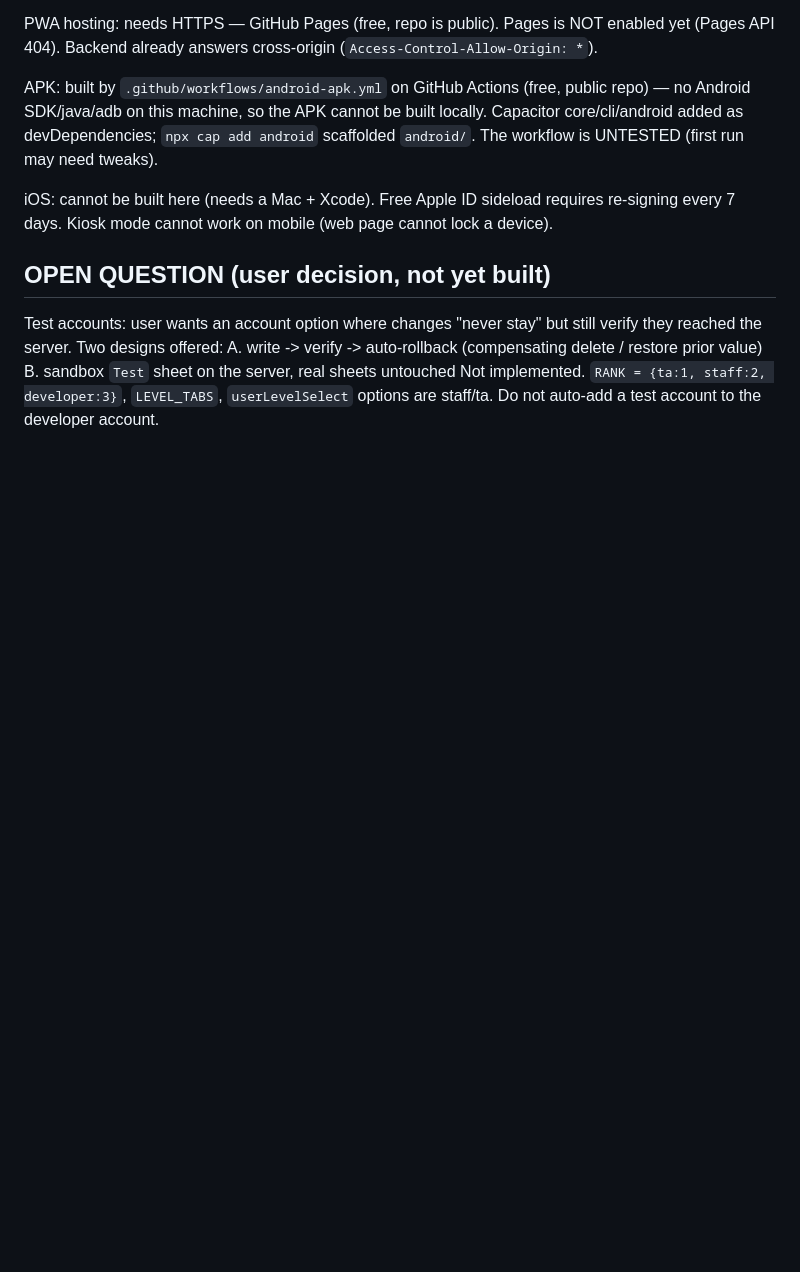
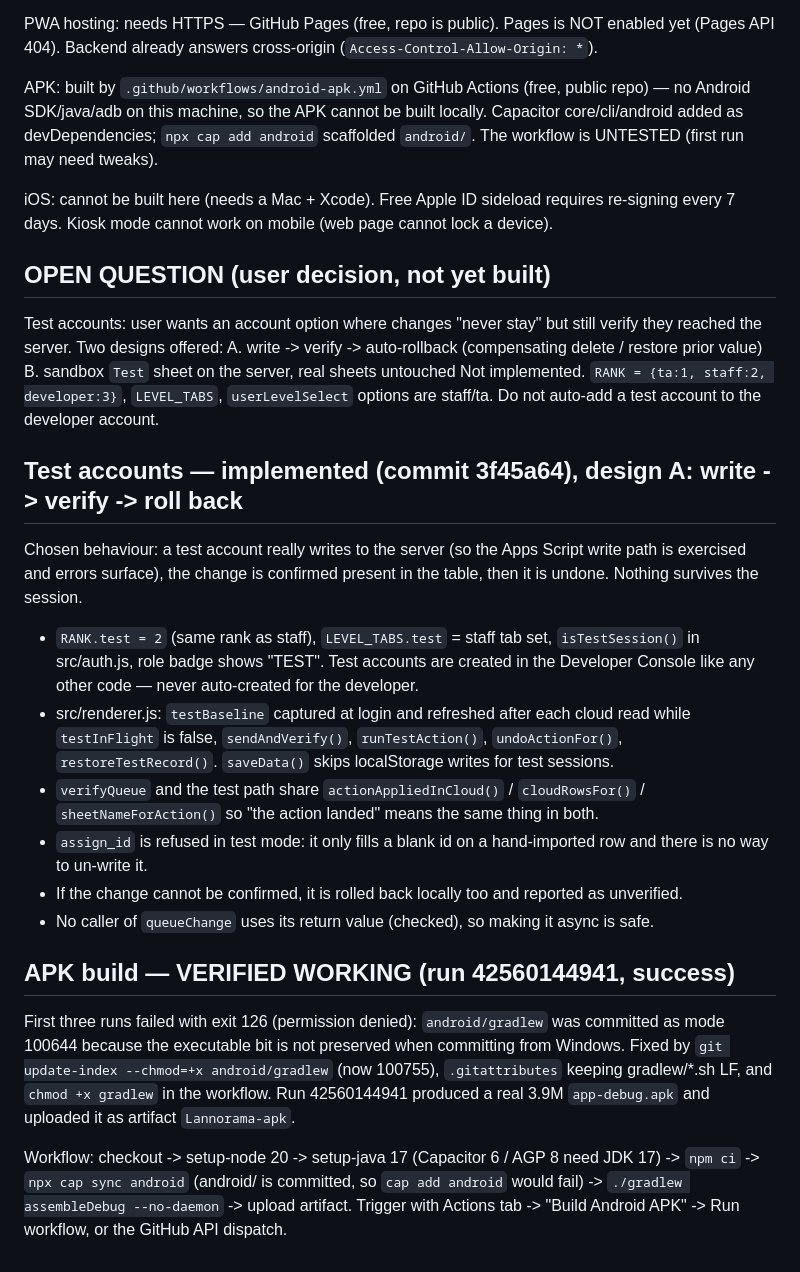
Before and after one commit to kashimean/lannorama-database-system, a Markdown page: HANDOFF.md, the part around the change. GitHub-like rendering; blank space fills up the shorter version.

Commit message:
HANDOFF: test accounts implemented (write/verify/roll back) + APK build verified working

```diff
--- a/HANDOFF.md
+++ b/HANDOFF.md
@@ -401,3 +401,35 @@ reached the server. Two designs offered:
   B. sandbox `Test` sheet on the server, real sheets untouched
 Not implemented. `RANK = {ta:1, staff:2, developer:3}`, `LEVEL_TABS`, `userLevelSelect` options
 are staff/ta. Do not auto-add a test account to the developer account.
+
+## Test accounts — implemented (commit 3f45a64), design A: write -> verify -> roll back
+
+Chosen behaviour: a test account really writes to the server (so the Apps Script write path is
+exercised and errors surface), the change is confirmed present in the table, then it is undone.
+Nothing survives the session.
+
+- `RANK.test = 2` (same rank as staff), `LEVEL_TABS.test` = staff tab set, `isTestSession()` in
+  src/auth.js, role badge shows "TEST". Test accounts are created in the Developer Console like
+  any other code — never auto-created for the developer.
+- src/renderer.js: `testBaseline` captured at login and refreshed after each cloud read while
+  `testInFlight` is false, `sendAndVerify()`, `runTestAction()`, `undoActionFor()`,
+  `restoreTestRecord()`. `saveData()` skips localStorage writes for test sessions.
+- `verifyQueue` and the test path share `actionAppliedInCloud()` / `cloudRowsFor()` /
+  `sheetNameForAction()` so "the action landed" means the same thing in both.
+- `assign_id` is refused in test mode: it only fills a blank id on a hand-imported row and there
+  is no way to un-write it.
+- If the change cannot be confirmed, it is rolled back locally too and reported as unverified.
+- No caller of `queueChange` uses its return value (checked), so making it async is safe.
+
+## APK build — VERIFIED WORKING (run 42560144941, success)
+
+First three runs failed with exit 126 (permission denied): `android/gradlew` was committed as
+mode 100644 because the executable bit is not preserved when committing from Windows. Fixed by
+`git update-index --chmod=+x android/gradlew` (now 100755), `.gitattributes` keeping gradlew/*.sh
+LF, and `chmod +x gradlew` in the workflow. Run 42560144941 produced a real 3.9M
+`app-debug.apk` and uploaded it as artifact `Lannorama-apk`.
+
+Workflow: checkout -> setup-node 20 -> setup-java 17 (Capacitor 6 / AGP 8 need JDK 17) ->
+`npm ci` -> `npx cap sync android` (android/ is committed, so `cap add android` would fail) ->
+`./gradlew assembleDebug --no-daemon` -> upload artifact. Trigger with Actions tab ->
+"Build Android APK" -> Run workflow, or the GitHub API dispatch.
```
